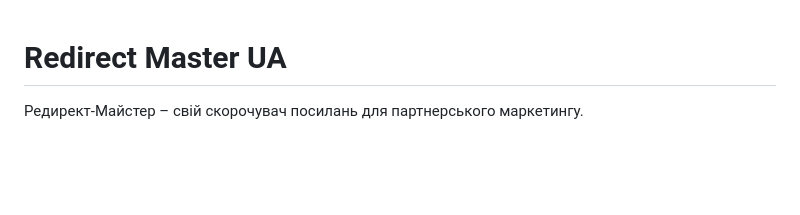
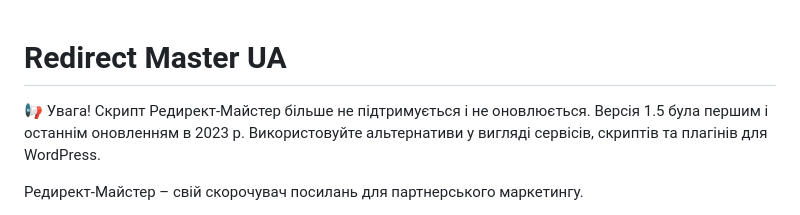
Before and after one commit to pekarskyi/RedirectMaster-UA, a Markdown page: README.md, the part around the change. Drawn GitHub-style; blank space fills up the shorter version.

```diff
--- a/README.md
+++ b/README.md
@@ -1,4 +1,6 @@
 # Redirect Master UA
+
+📢 Увага! Скрипт Редирект-Майстер більше не підтримується і не оновлюється. Версія 1.5 була першим і останнім оновленням в 2023 р. Використовуйте альтернативи у вигляді сервісів, скриптів та плагінів для WordPress.
 
 Редирект-Майстер – свій скорочувач посилань для партнерського маркетингу.
 
```
